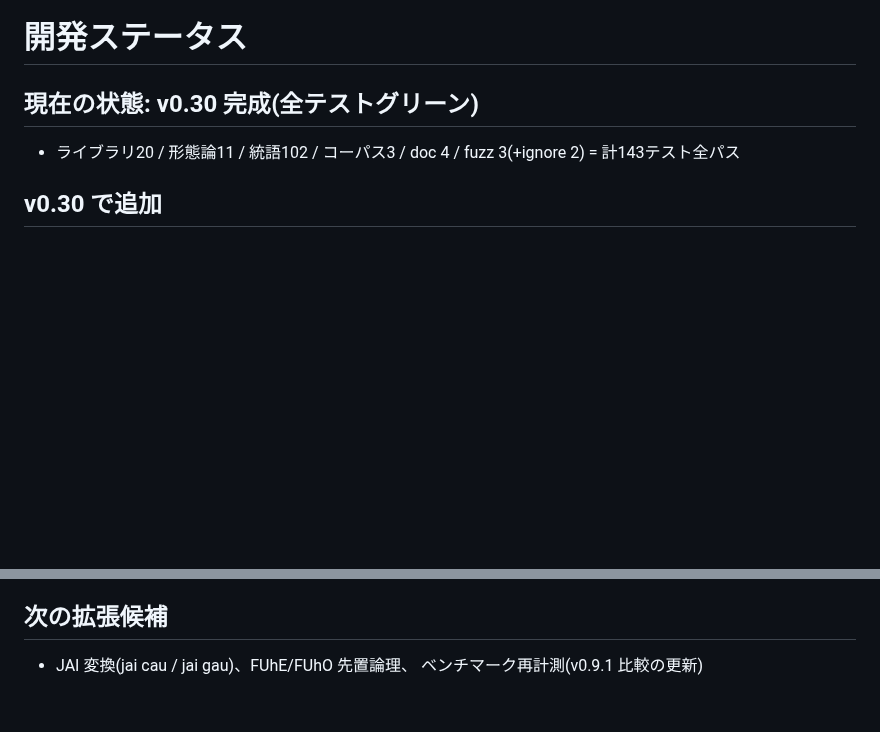
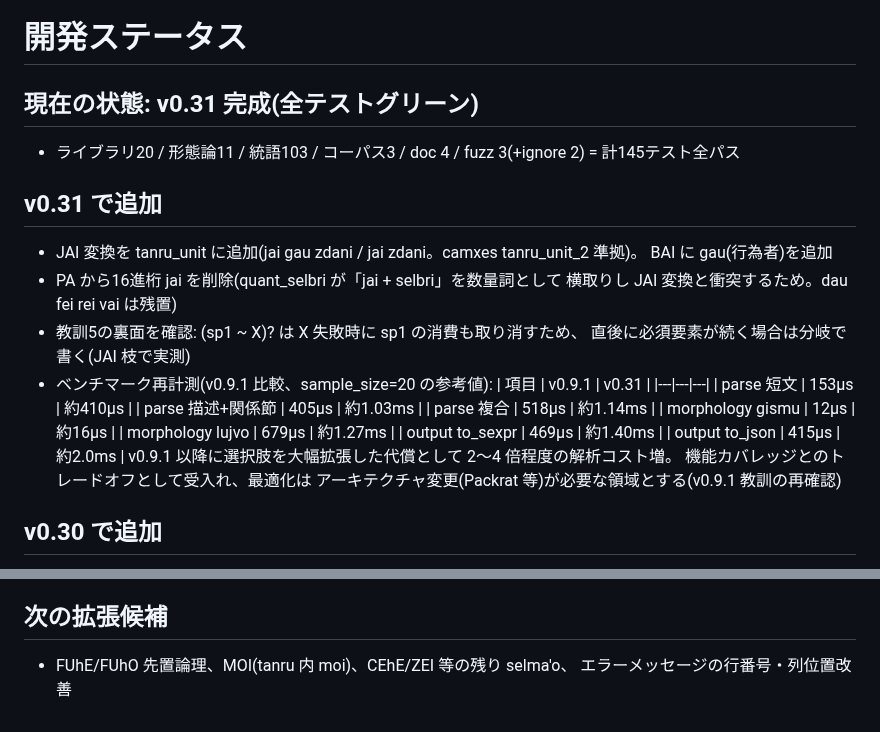
Before and after one commit to xmeta/lojban-rs, a Markdown page: STATUS.md, 2 parts joined by grey strips. Drawn GitHub-style; blank space fills up the shorter version.

Commit message:
docs: record v0.31 JAI conversion and benchmark re-measurement

```diff
--- a/STATUS.md
+++ b/STATUS.md
@@ -1,8 +1,29 @@
 # 開発ステータス
 
-## 現在の状態: v0.30 完成(全テストグリーン)
+## 現在の状態: v0.31 完成(全テストグリーン)
 
-- ライブラリ20 / 形態論11 / 統語102 / コーパス3 / doc 4 / fuzz 3(+ignore 2) = 計143テスト全パス
+- ライブラリ20 / 形態論11 / 統語103 / コーパス3 / doc 4 / fuzz 3(+ignore 2) = 計145テスト全パス
+
+## v0.31 で追加
+- JAI 変換を tanru_unit に追加(jai gau zdani / jai zdani。camxes tanru_unit_2 準拠)。
+  BAI に gau(行為者)を追加
+- PA から16進桁 jai を削除(quant_selbri が「jai + selbri」を数量詞として
+  横取りし JAI 変換と衝突するため。dau fei rei vai は残置)
+- 教訓5の裏面を確認: (sp1 ~ X)? は X 失敗時に sp1 の消費も取り消すため、
+  直後に必須要素が続く場合は分岐で書く(JAI 枝で実測)
+- ベンチマーク再計測(v0.9.1 比較、sample_size=20 の参考値):
+  | 項目 | v0.9.1 | v0.31 |
+  |---|---|---|
+  | parse 短文 | 153µs | 約410µs |
+  | parse 描述+関係節 | 405µs | 約1.03ms |
+  | parse 複合 | 518µs | 約1.14ms |
+  | morphology gismu | 12µs | 約16µs |
+  | morphology lujvo | 679µs | 約1.27ms |
+  | output to_sexpr | 469µs | 約1.40ms |
+  | output to_json | 415µs | 約2.0ms |
+  v0.9.1 以降に選択肢を大幅拡張した代償として 2〜4 倍程度の解析コスト増。
+  機能カバレッジとのトレードオフとして受入れ、最適化は
+  アーキテクチャ変更(Packrat 等)が必要な領域とする(v0.9.1 教訓の再確認)
 
 ## v0.30 で追加
 - ZOhU 前置スコープ(su'o da zo'u … / ro da zo'u ganai … gi …)。
@@ -255,5 +276,5 @@
    `x = @{ (^"mi" | ^"mi'a") ~ &wb }` が "mi'a" を拒否することで確認済み)
 
 ## 次の拡張候補
-- JAI 変換(jai cau / jai gau)、FUhE/FUhO 先置論理、
-  ベンチマーク再計測(v0.9.1 比較の更新)
+- FUhE/FUhO 先置論理、MOI(tanru 内 moi)、CEhE/ZEI 等の残り selma'o、
+  エラーメッセージの行番号・列位置改善
```
